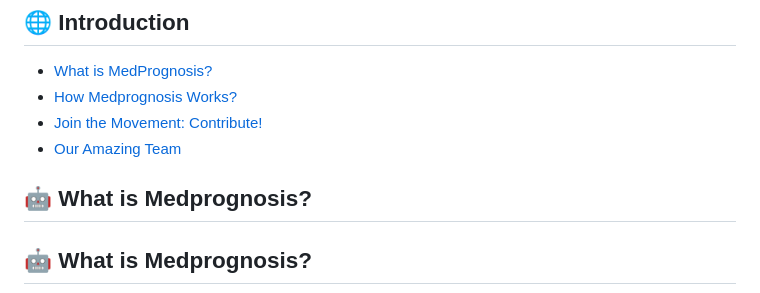
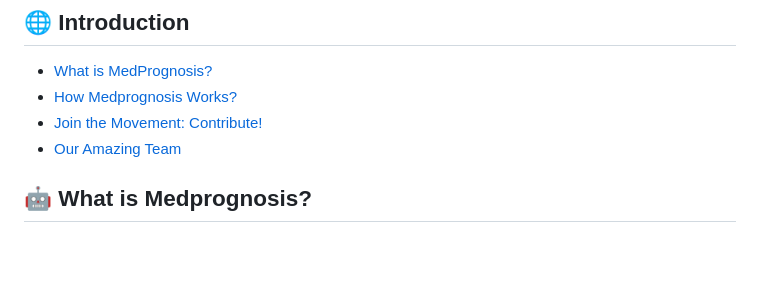
Before and after one commit to priyamaggarwal18/Medprognosis_app, a Markdown page: README.md, the part around the change. GitHub-like rendering; blank space fills up the shorter version.

```diff
--- a/README.md
+++ b/README.md
@@ -12,8 +12,6 @@ Foresight for medical decisions and Insurance Prediction.
 - [How Medprognosis Works?](#%F0%9F%9A%80-how-medprognosis-works)
 - [Join the Movement: Contribute!](#%F0%9F%92%A1-how-to-contribute)
 - [Our Amazing Team](#%F0%9F%99%8C-our-amazing-team-%F0%9F%99%8C)
-
-## 🤖 What is Medprognosis?
 
 ## 🤖 What is Medprognosis?
 
```
